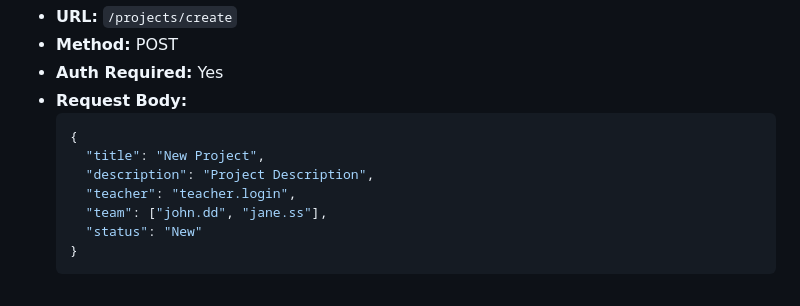
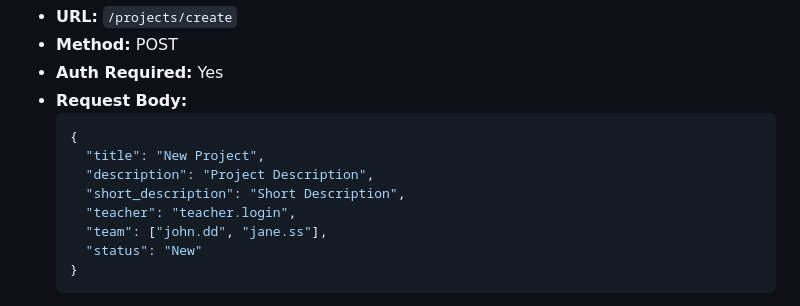
Before and after one commit to silaeder/silaeder-lk, a Markdown page: api_docs.md, the part around the change. Rendered like a GitHub page.

```diff
--- a/api_docs.md
+++ b/api_docs.md
@@ -434,6 +434,7 @@ Creates a new project.
   {
     "title": "New Project",
     "description": "Project Description",
+    "short_description": "Short Description",
     "teacher": "teacher.login",
     "team": ["john.dd", "jane.ss"],
     "status": "New"
```
